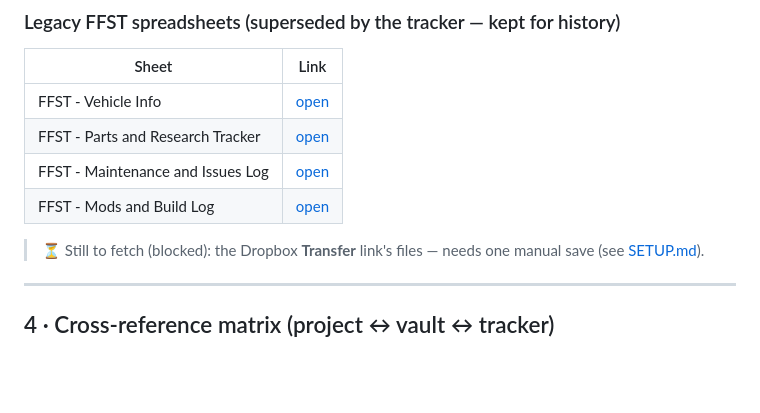
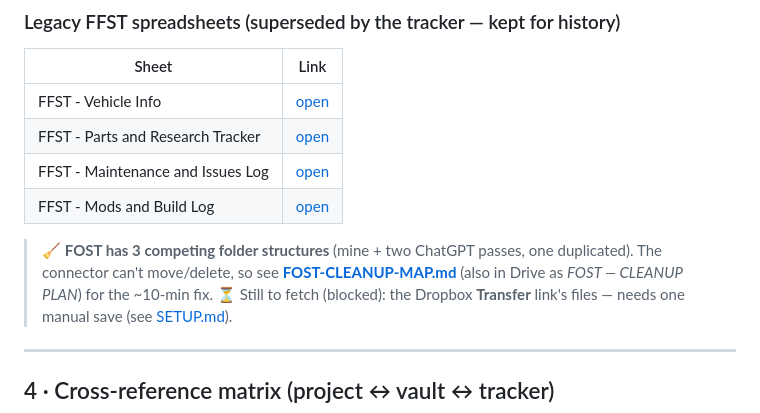
Before and after one commit to 2smok3d/focus-st, a Markdown page: docs/INDEX.md, the part around the change. Drawn GitHub-style; blank space fills up the shorter version.

```diff
--- a/docs/INDEX.md
+++ b/docs/INDEX.md
@@ -116,6 +116,7 @@ flowchart TD
 | FFST - Maintenance and Issues Log | [open](https://docs.google.com/spreadsheets/d/1LUCMB22tILf_kGyXL83f28PElz3iadpC-A8idqObwOw) |
 | FFST - Mods and Build Log | [open](https://docs.google.com/spreadsheets/d/1VP3AXP1mCczWAMfazRYuB8CVNdO-3rNE6p0bM7Q7XVk) |
 
+> 🧹 **FOST has 3 competing folder structures** (mine + two ChatGPT passes, one duplicated). The connector can't move/delete, so see **[FOST-CLEANUP-MAP.md](FOST-CLEANUP-MAP.md)** (also in Drive as *FOST — CLEANUP PLAN*) for the ~10-min fix.
 > ⏳ Still to fetch (blocked): the Dropbox **Transfer** link's files — needs one manual save (see [SETUP.md](SETUP.md)).
 
 ---
```
Also changed, not shown: docs/FOST-CLEANUP-MAP.md (added, +55 -0 lines).
